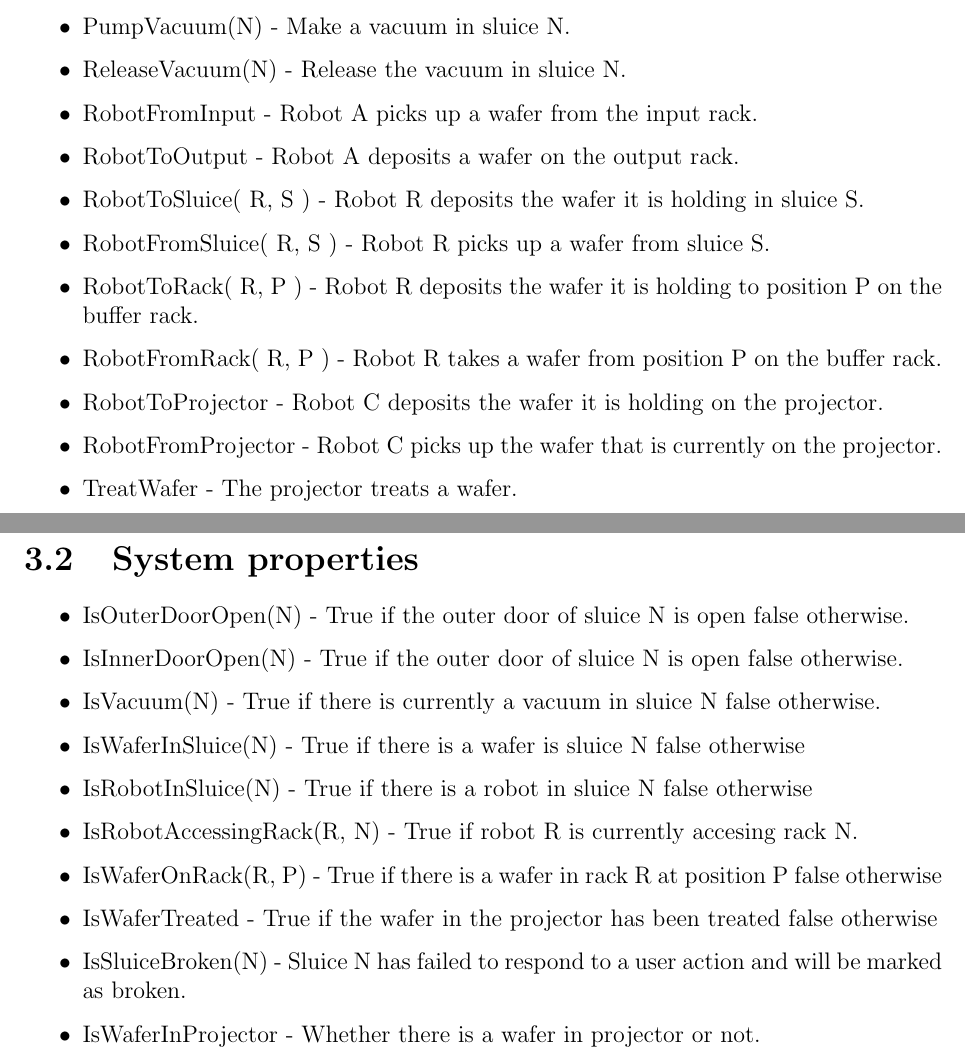
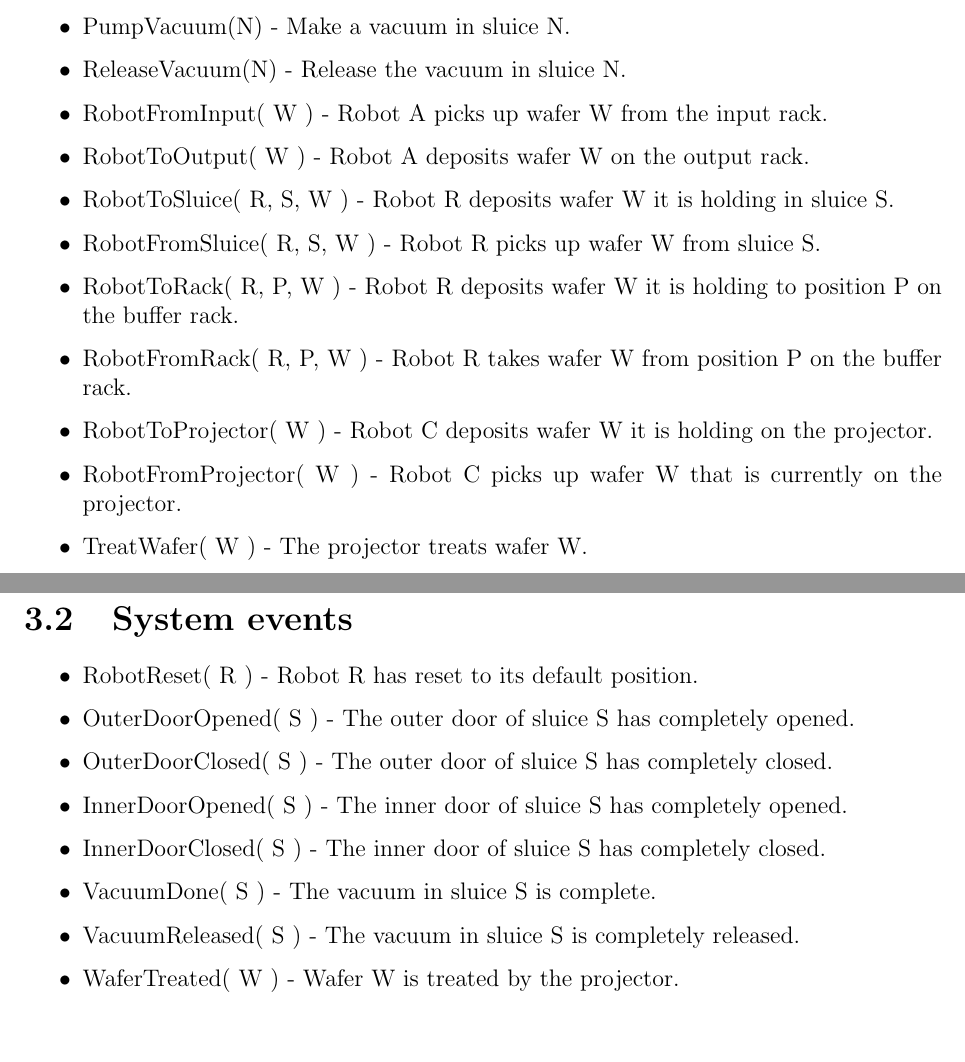
Before and after one commit to Perryvw/2IW26, a LaTeX document (report.tex): two parts of pages 7 and 8 of 13, joined at a grey line, cut so that both start at the same text, the shorter picture padded with empty space. Compiled offline with pdfLaTeX.

Commit message:
Added events and made model consistent with report

```diff
--- a/report.tex
+++ b/report.tex
@@ -142,33 +142,31 @@
 \item PumpVacuum(N) - Make a vacuum in sluice N.
 \item ReleaseVacuum(N) - Release the vacuum in sluice N.
 
-\item RobotFromInput - Robot A picks up a wafer from the input rack.
-\item RobotToOutput - Robot A deposits a wafer on the output rack.
+\item RobotFromInput( W ) - Robot A picks up wafer W from the input rack.
+\item RobotToOutput( W ) - Robot A deposits wafer W on the output rack.
 
-\item RobotToSluice( R, S ) - Robot R deposits the wafer it is holding in sluice S.
-\item RobotFromSluice( R, S ) - Robot R picks up a wafer from sluice S.
+\item RobotToSluice( R, S, W ) - Robot R deposits wafer W it is holding in sluice S.
+\item RobotFromSluice( R, S, W ) - Robot R picks up wafer W from sluice S.
 
-\item RobotToRack( R, P ) - Robot R deposits the wafer it is holding to position P on the buffer rack.
-\item RobotFromRack( R, P ) - Robot R takes a wafer from position P on the buffer rack.
+\item RobotToRack( R, P, W ) - Robot R deposits wafer W it is holding to position P on the buffer rack.
+\item RobotFromRack( R, P, W ) - Robot R takes wafer W from position P on the buffer rack.
 
-\item RobotToProjector - Robot C deposits the wafer it is holding on the projector.
-\item RobotFromProjector - Robot C picks up the wafer that is currently on the projector.
+\item RobotToProjector( W ) - Robot C deposits wafer W it is holding on the projector.
+\item RobotFromProjector( W ) - Robot C picks up wafer W that is currently on the projector.
 
-\item TreatWafer - The projector treats a wafer.
+\item TreatWafer( W ) - The projector treats wafer W.
 \end{itemize}
 
-	\section{System properties}
+	\section{System events}
 	\begin{itemize}
-\item IsOuterDoorOpen(N) - True if the outer door of sluice N is open false otherwise.
-\item IsInnerDoorOpen(N) - True if the outer door of sluice N is open false otherwise.
-\item IsVacuum(N) - True if there is currently a vacuum in sluice N false otherwise.
-\item IsWaferInSluice(N) - True if there is a wafer is sluice N false otherwise
-\item IsRobotInSluice(N) - True if there is a robot in sluice N false otherwise
-\item IsRobotAccessingRack(R, N) -  True if robot R is currently accesing rack N.
-\item IsWaferOnRack(R, P) - True if there is a wafer in rack R at position P false otherwise
-\item IsWaferTreated - True if the wafer in the projector has been treated false otherwise
-\item IsSluiceBroken(N) - Sluice N has failed to respond to a user action and will be marked as broken.
-\item IsWaferInProjector - Whether there is a wafer in projector or not.
+\item RobotReset( R ) - Robot R has reset to its default position.
+\item OuterDoorOpened( S ) - The outer door of sluice S has completely opened.
+\item OuterDoorClosed( S ) - The outer door of sluice S has completely closed.
+\item InnerDoorOpened( S ) - The inner door of sluice S has completely opened.
+\item InnerDoorClosed( S ) - The inner door of sluice S has completely closed.
+\item VacuumDone( S ) - The vacuum in sluice S is complete.
+\item VacuumReleased( S ) - The vacuum in sluice S is completely released.
+\item WaferTreated( W ) - Wafer W is treated by the projector.
 	\end{itemize}
 
 	\chapter{Requirements in terms of interactions}
```
Also changed, not shown: 3 other files.
